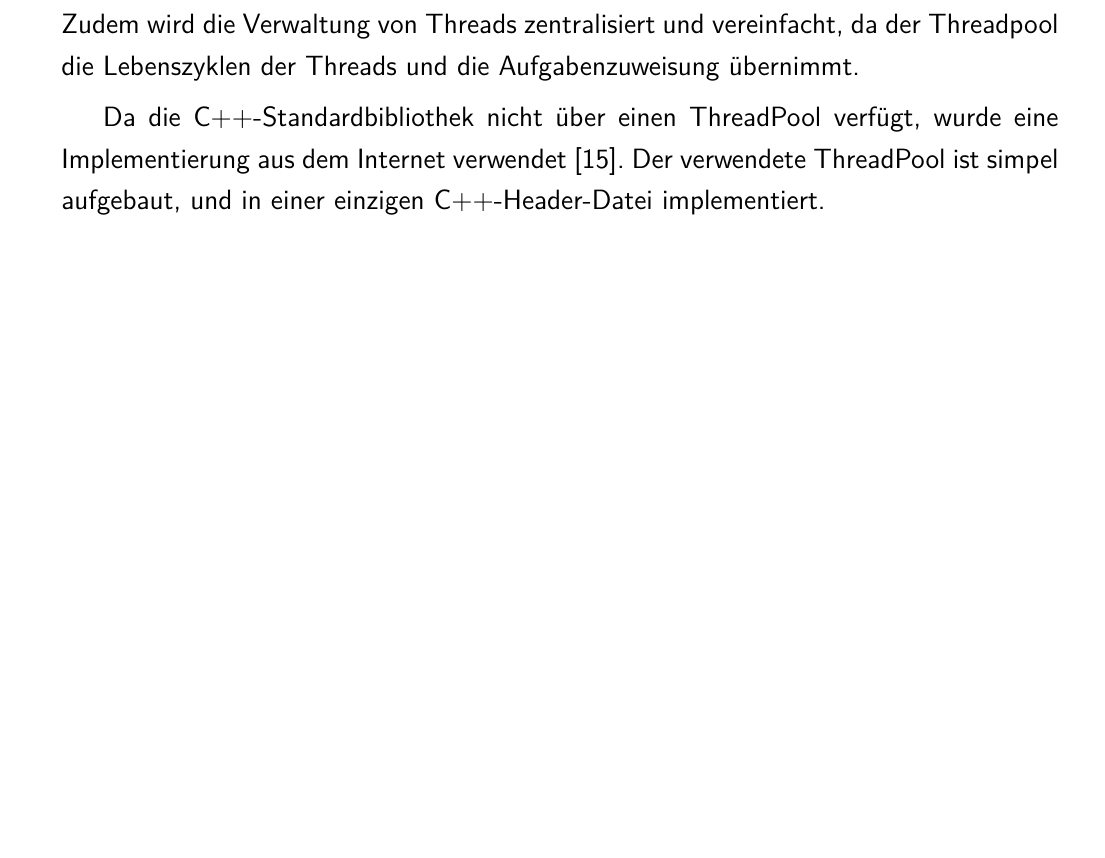
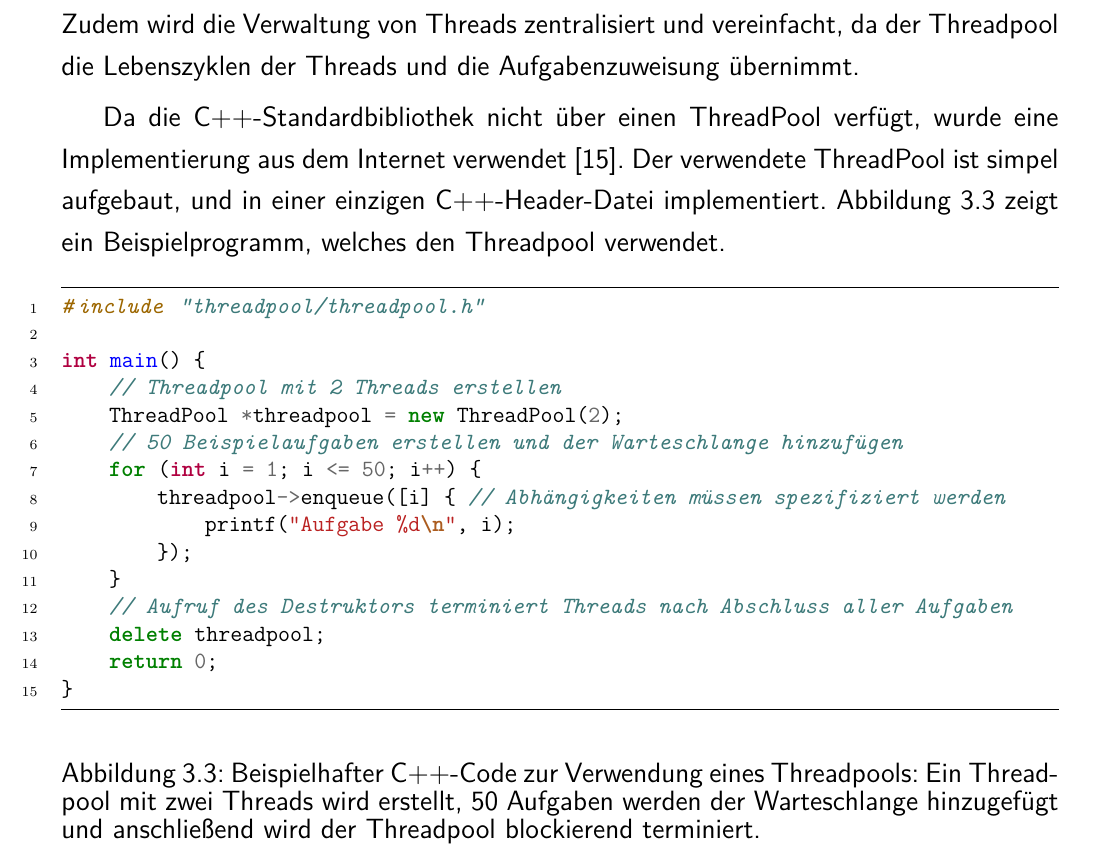
Before and after one commit to lvinci/bachelor-thesis, a LaTeX thesis (doc/thesis.tex, which reads doc/TeXFiles/040_Implementierung.tex): part of page 29 of 53, cut so that both start at the same text, the shorter picture padded with empty space. Compiled offline with pdfLaTeX.

Commit message:
add threadpool example code

```diff
--- a/doc/TeXFiles/040_Implementierung.tex
+++ b/doc/TeXFiles/040_Implementierung.tex
@@ -182,4 +182,34 @@ Ein Threadpool ist ein Entwurfsmuster, das häufig in der parallelen Programmier
 
 Ein Threadpool ermöglicht eine kontrollierte Anzahl von gleichzeitig ausgeführten Threads, wodurch Probleme wie übermäßige Thread-Erstellung und Ressourcenkonflikte vermieden werden. Durch die Begrenzung der Anzahl aktiver Threads können die Systemressourcen effizienter genutzt und die Stabilität des Systems gewährleistet werden. Stehen beispielsweise nur 2 Kerne zur Verfügung, ist es in vielen Fällen effizienter, die Aufgaben von 2 Threads abarbeiten zu lassen, anstatt 50 Threads gleichzeitig zu starten. Zudem wird die Verwaltung von Threads zentralisiert und vereinfacht, da der Threadpool die Lebenszyklen der Threads und die Aufgabenzuweisung übernimmt.
 
-Da die C++-Standardbibliothek nicht über einen ThreadPool verfügt, wurde eine Implementierung aus dem Internet verwendet \citep{ThreadPool_Tutorial_Cpp}. Der verwendete ThreadPool ist simpel aufgebaut, und in einer einzigen C++-Header-Datei implementiert.
+Da die C++-Standardbibliothek nicht über einen ThreadPool verfügt, wurde eine Implementierung aus dem Internet verwendet \citep{ThreadPool_Tutorial_Cpp}. Der verwendete ThreadPool ist simpel aufgebaut, und in einer einzigen C++-Header-Datei implementiert. Abbildung \ref{fig:threadpool_example_usage} zeigt ein Beispielprogramm, welches den Threadpool verwendet.
+
+\begin{figure}[H]
+\begin{minted}
+        [
+        frame=lines,
+        framesep=2mm,
+        baselinestretch=1.2,
+        fontsize=\footnotesize,
+        linenos,
+        ]
+        {c++}
+#include "threadpool/threadpool.h"
+
+int main() {
+    // Threadpool mit 2 Threads erstellen
+    ThreadPool *threadpool = new ThreadPool(2);
+    // 50 Beispielaufgaben erstellen und der Warteschlange hinzufügen
+    for (int i = 1; i <= 50; i++) {
+        threadpool->enqueue([i] { // Abhängigkeiten müssen spezifiziert werden
+            printf("Aufgabe %d\n", i);
+        });
+    }
+    // Aufruf des Destruktors terminiert Threads nach Abschluss aller Aufgaben
+    delete threadpool;
+    return 0;
+}
+\end{minted}
+\caption{Beispielhafter C++-Code zur Verwendung eines Threadpools: Ein Threadpool mit zwei Threads wird erstellt, 50 Aufgaben werden der Warteschlange hinzugefügt und anschließend wird der Threadpool blockierend terminiert.}
+\label{fig:threadpool_example_usage}
+\end{figure}
```
Also changed, not shown: doc/thesis.pdf.
